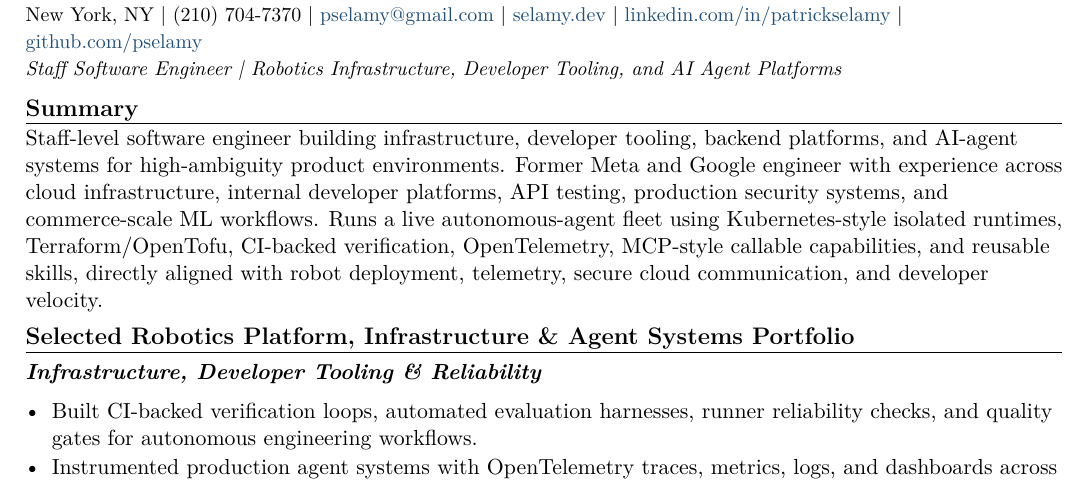
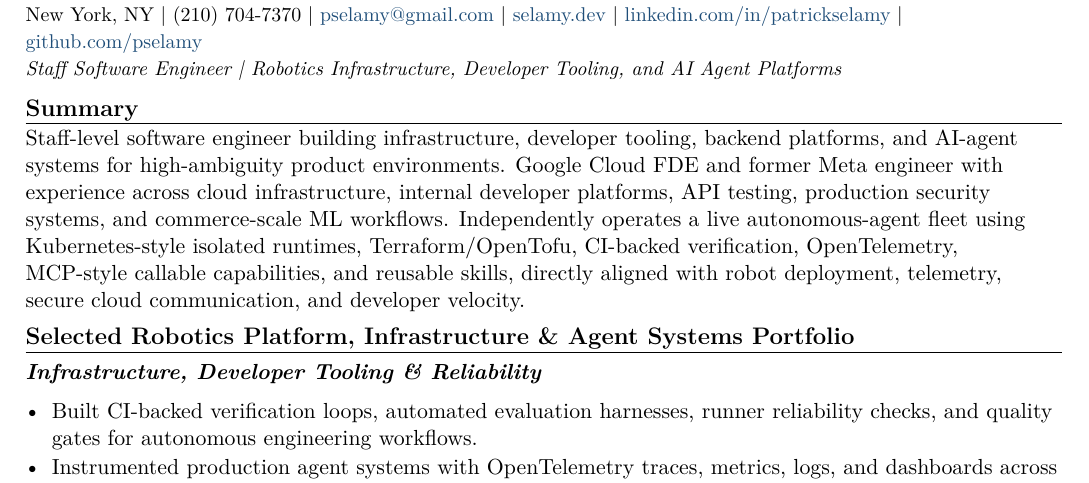
Before and after one commit to pselamy/resume, a LaTeX document (variants/standard-bots-platform-infra.tex): part of page 1 of 2, cut so that both start at the same text. Compiled offline with pdfLaTeX.

Commit message:
chore: stage reviewed variants/standard-bots-platform-infra.tex
Apply the locally validated and independently reviewed source.

```diff
--- a/variants/standard-bots-platform-infra.tex
+++ b/variants/standard-bots-platform-infra.tex
@@ -3,7 +3,7 @@
 \input{sections/header}
 \titleline{Staff Software Engineer \textbar{} Robotics Infrastructure, Developer Tooling, and AI Agent Platforms}
 \rsection{Summary}
-Staff-level software engineer building infrastructure, developer tooling, backend platforms, and AI-agent systems for high-ambiguity product environments. Former Meta and Google engineer with experience across cloud infrastructure, internal developer platforms, API testing, production security systems, and commerce-scale ML workflows. Runs a live autonomous-agent fleet using Kubernetes-style isolated runtimes, Terraform/OpenTofu, CI-backed verification, OpenTelemetry, MCP-style callable capabilities, and reusable skills, directly aligned with robot deployment, telemetry, secure cloud communication, and developer velocity.
+Staff-level software engineer building infrastructure, developer tooling, backend platforms, and AI-agent systems for high-ambiguity product environments. Google Cloud FDE and former Meta engineer with experience across cloud infrastructure, internal developer platforms, API testing, production security systems, and commerce-scale ML workflows. Independently operates a live autonomous-agent fleet using Kubernetes-style isolated runtimes, Terraform/OpenTofu, CI-backed verification, OpenTelemetry, MCP-style callable capabilities, and reusable skills, directly aligned with robot deployment, telemetry, secure cloud communication, and developer velocity.
 \rsection{Selected Robotics Platform, Infrastructure \& Agent Systems Portfolio}
 \subsec{Infrastructure, Developer Tooling \& Reliability}
 \begin{itemize}
```
